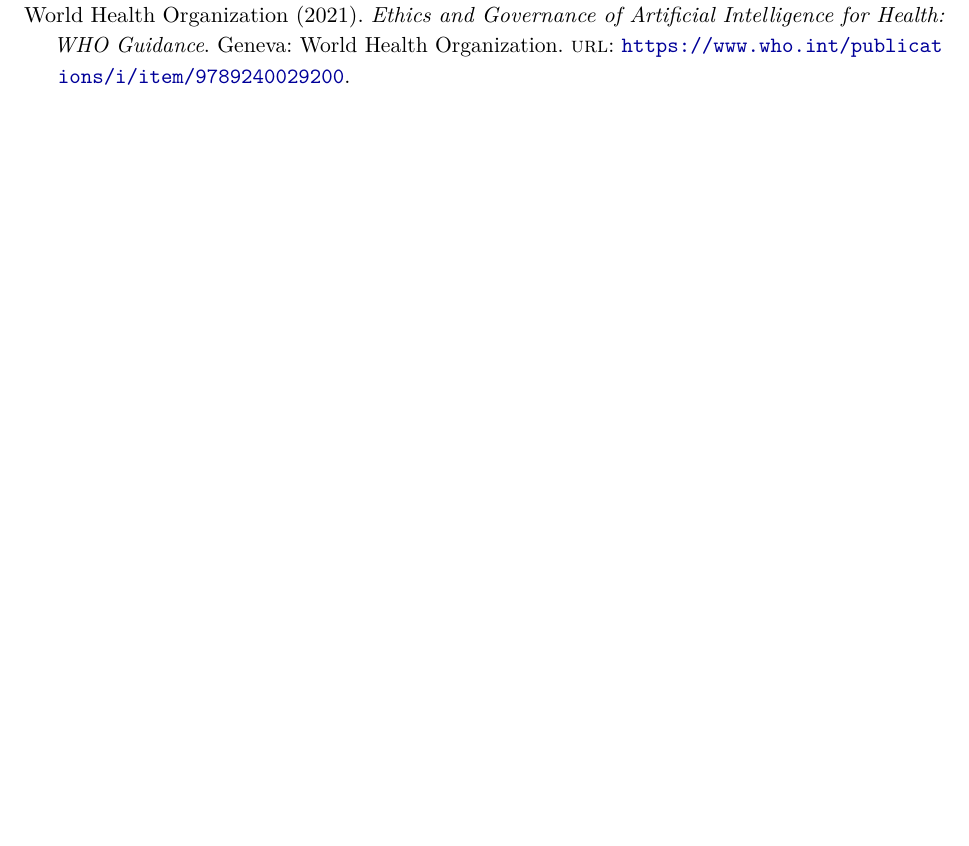
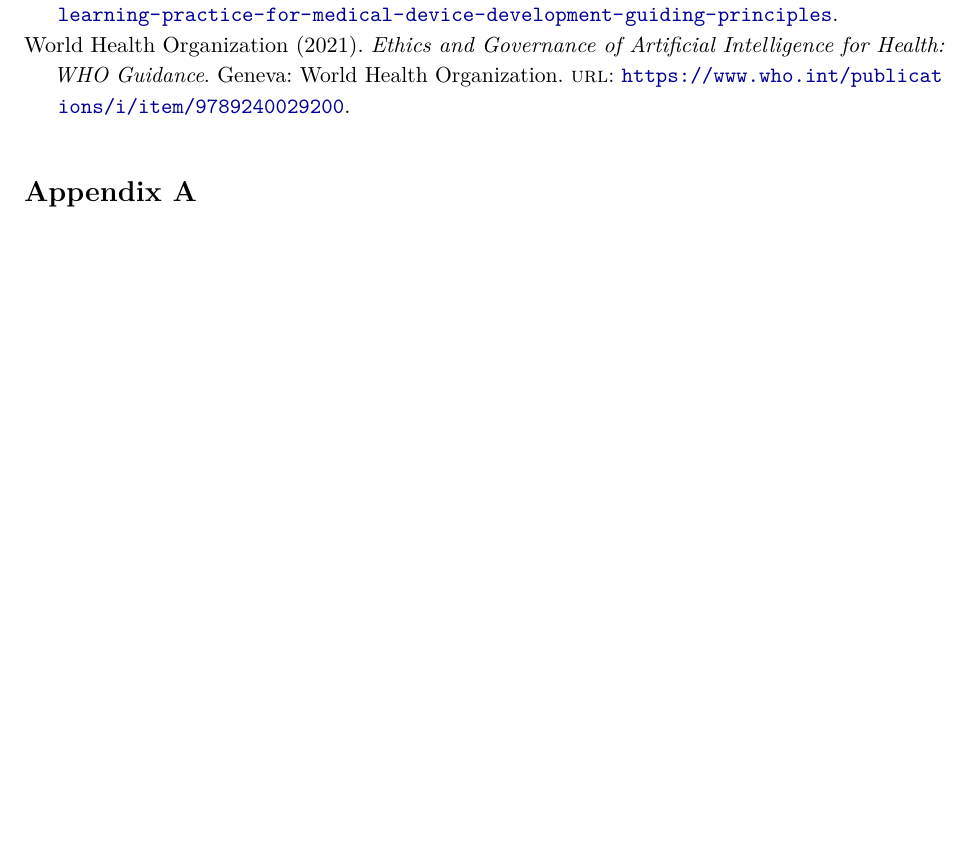
Before and after one commit to levilsbu/ABIDE-DeepLearning, a LaTeX paper (technical_report.tex): part of page 9 of 9, cut so that both start at the same text, the shorter picture padded with empty space. Compiled offline with pdfLaTeX.

Commit message:
Add empty Appendix A after references

```diff
--- a/technical_report.tex
+++ b/technical_report.tex
@@ -202,4 +202,7 @@
 
 \printbibliography[heading=bibintoc,title={References}]
 
+\appendix
+\section*{Appendix A}
+
 \end{document}
```
